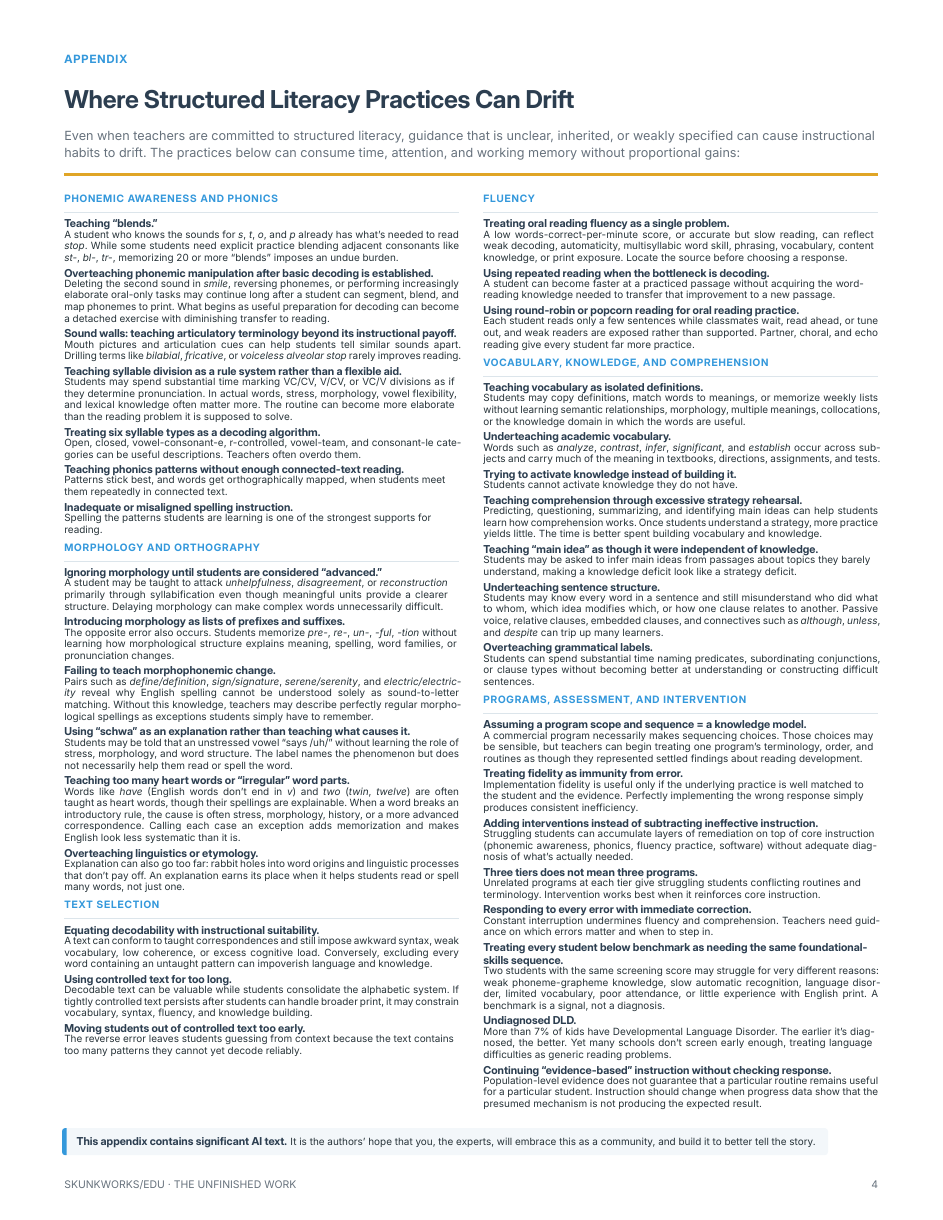
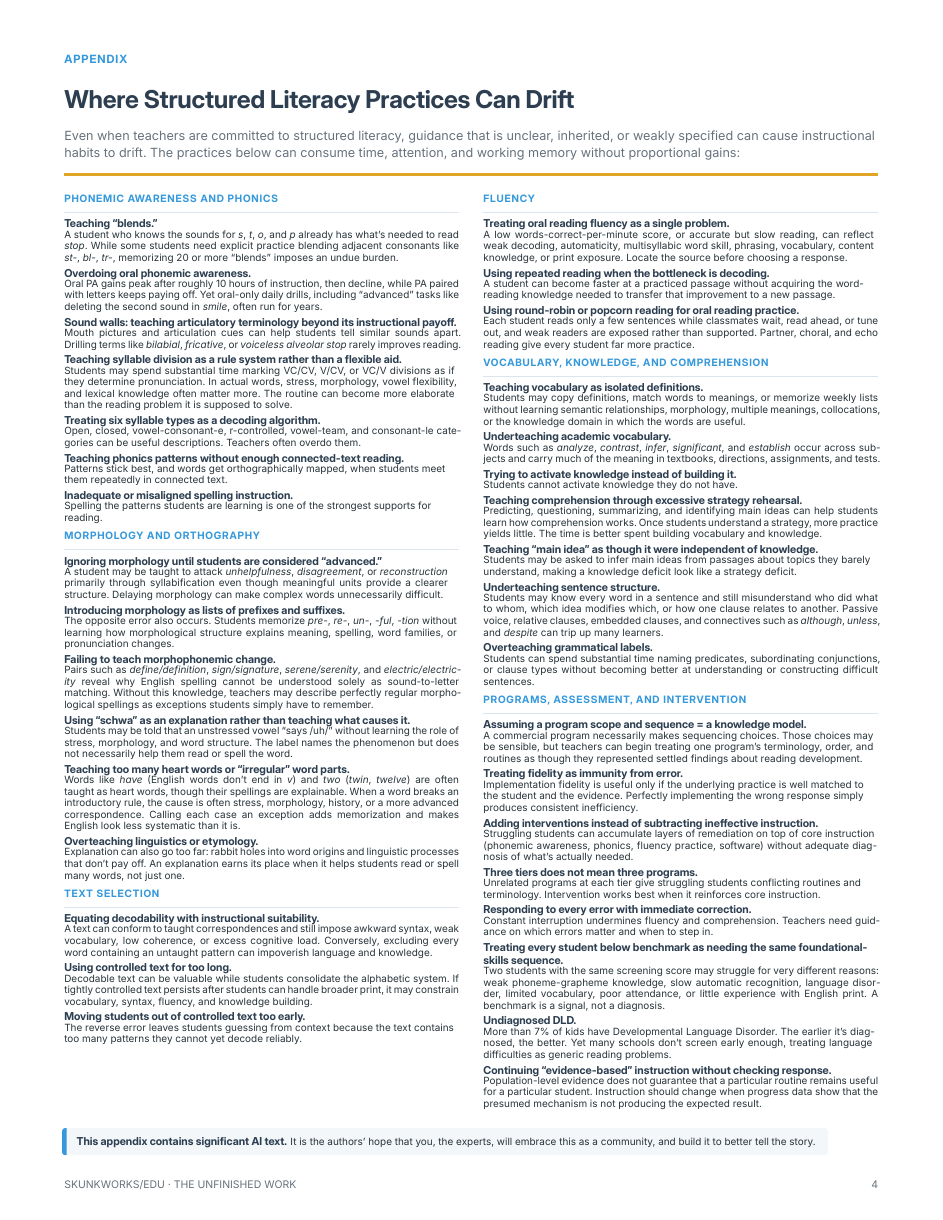
Before and after one commit to EdJones/UnfinishedSymphony, a Typst document (Unfinished_Symphony.typ): page 4 of 4. The pictures show the PDF file Unfinished_Symphony.pdf that the author committed with the source.

Commit message:
Rework phonemic awareness item around oral-only time and print
Co-Authored-By: Claude Opus 5.5 <noreply@anthropic.com>

```diff
--- a/Unfinished_Symphony.typ
+++ b/Unfinished_Symphony.typ
@@ -669,7 +669,7 @@
 #columns(2, gutter: 0.22in)[
   #driftgroup[Phonemic awareness and phonics]
   #drift[Teaching “blends.”][A student who knows the sounds for _s_, _t_, _o_, and _p_ already has what’s needed to read _stop_. While some students need explicit practice blending adjacent consonants like _st-_, _bl-_, _tr-_, memorizing 20 or more “blends” imposes an undue burden.]
-  #drift[Overteaching phonemic manipulation after basic decoding is established.][Deleting the second sound in _smile_, reversing phonemes, or performing increasingly elaborate oral-only tasks may continue long after a student can segment, blend, and map phonemes to print. What begins as useful preparation for decoding can become a detached exercise with diminishing transfer to reading.]
+  #drift[Overdoing oral phonemic awareness.][Oral PA gains peak after roughly 10 hours of instruction, then decline, while PA paired with letters keeps paying off. Yet oral-only daily drills, including “advanced” tasks like deleting the second sound in _smile_, often run for years.]
   #drift[Sound walls: teaching articulatory terminology beyond its instructional payoff.][Mouth pictures and articulation cues can help students tell similar sounds apart. Drilling terms like _bilabial_, _fricative_, or _voiceless alveolar stop_ rarely improves reading.]
   #drift[Teaching syllable division as a rule system rather than a flexible aid.][Students may spend substantial time marking VC/CV, V/CV, or VC/V divisions as if they determine pronunciation. In actual words, stress, morphology, vowel flexibility, and lexical knowledge often matter more. The routine can become more elaborate than the reading problem it is supposed to solve.]
   #drift[Treating six syllable types as a decoding algorithm.][Open, closed, vowel-consonant-e, r-controlled, vowel-team, and consonant-le categories can be useful descriptions. Teachers often overdo them.]
```
Also changed, not shown: Unfinished_Symphony.pdf.
